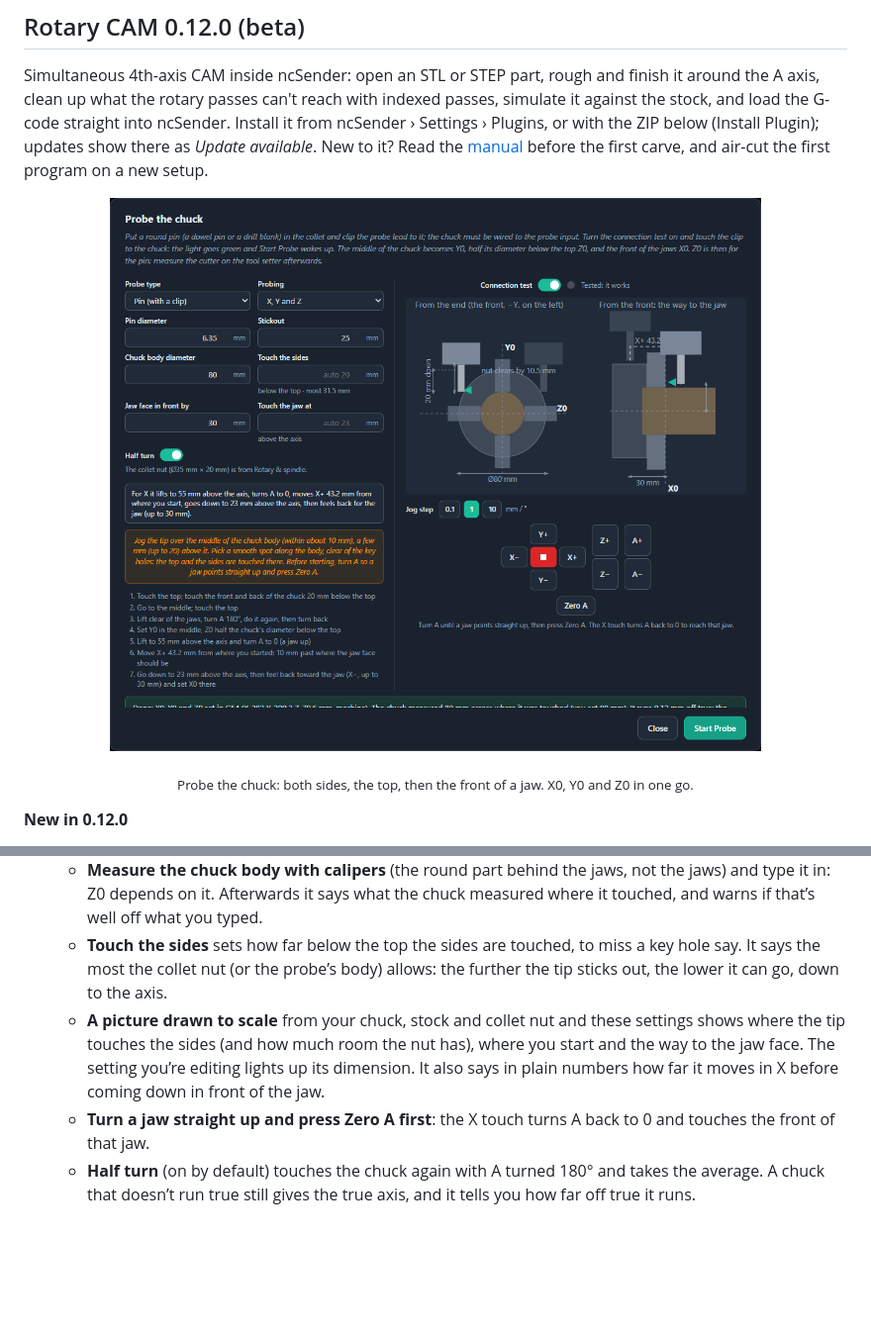
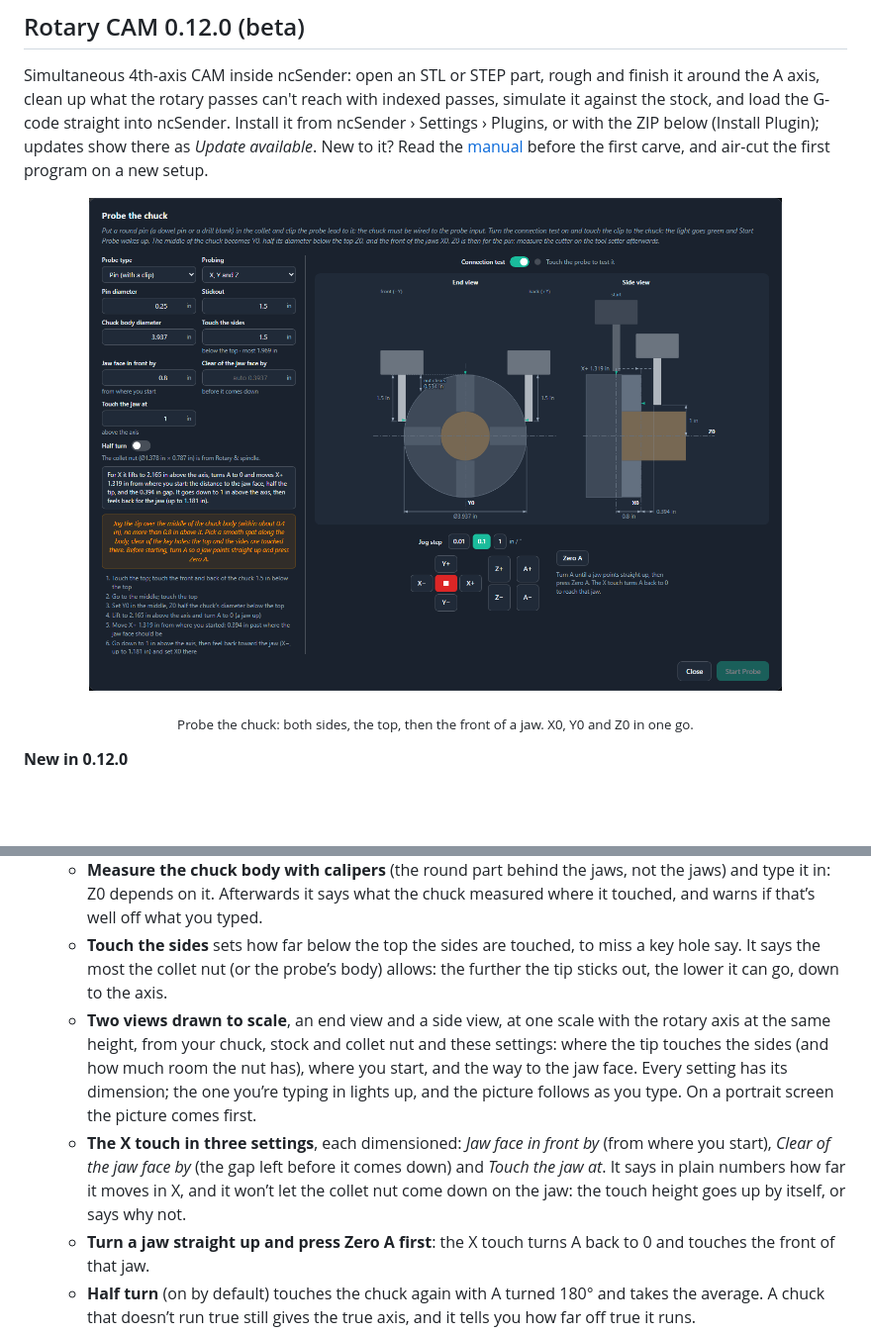
Before and after one commit to stmoha/ncsender-plugin-rotary-cam, a Markdown page: latest_release.md, 2 parts joined by grey strips. Shown at 99% size. Drawn GitHub-style; pictures changed too: docs/images/probe-chuck.png; blank space fills up the shorter version.

```diff
--- a/latest_release.md
+++ b/latest_release.md
@@ -10,7 +10,8 @@ Simultaneous 4th-axis CAM inside ncSender: open an STL or STEP part, rough and f
   - **Touch with a pin, a 3D probe or the bit.** A round pin in the collet (a dowel pin or a drill blank) with the probe clip on it is the simplest: it touches the same whichever way it’s turned. A fluted bit standing still isn’t round, so it stops before each kind of touch for you to turn it by hand (cutting edges front and back for the sides, left and right for the top and the jaw face), then **Continue**. Use a 2- or 4-flute bit for the sides.
   - **Measure the chuck body with calipers** (the round part behind the jaws, not the jaws) and type it in: Z0 depends on it. Afterwards it says what the chuck measured where it touched, and warns if that’s well off what you typed.
   - **Touch the sides** sets how far below the top the sides are touched, to miss a key hole say. It says the most the collet nut (or the probe’s body) allows: the further the tip sticks out, the lower it can go, down to the axis.
-  - **A picture drawn to scale** from your chuck, stock and collet nut and these settings shows where the tip touches the sides (and how much room the nut has), where you start and the way to the jaw face. The setting you’re editing lights up its dimension. It also says in plain numbers how far it moves in X before coming down in front of the jaw.
+  - **Two views drawn to scale**, an end view and a side view, at one scale with the rotary axis at the same height, from your chuck, stock and collet nut and these settings: where the tip touches the sides (and how much room the nut has), where you start, and the way to the jaw face. Every setting has its dimension; the one you’re typing in lights up, and the picture follows as you type. On a portrait screen the picture comes first.
+  - **The X touch in three settings**, each dimensioned: *Jaw face in front by* (from where you start), *Clear of the jaw face by* (the gap left before it comes down) and *Touch the jaw at*. It says in plain numbers how far it moves in X, and it won’t let the collet nut come down on the jaw: the touch height goes up by itself, or says why not.
   - **Turn a jaw straight up and press Zero A first**: the X touch turns A back to 0 and touches the front of that jaw.
   - **Half turn** (on by default) touches the chuck again with A turned 180° and takes the average. A chuck that doesn’t run true still gives the true axis, and it tells you how far off true it runs.
   - Each touch is ncSender’s own: fast, back off, slow. Every move to and from the chuck stops if it touches something, with a message saying what to change. An alarm turns **Start Probe** into **Unlock**. The rotary zero for tool changes follows the new zero, and the controller goes back to the units it was in.
```
Also changed, not shown: MANUAL.md (+21 -11 lines), README.md (+8 -4 lines), 5 other files.
